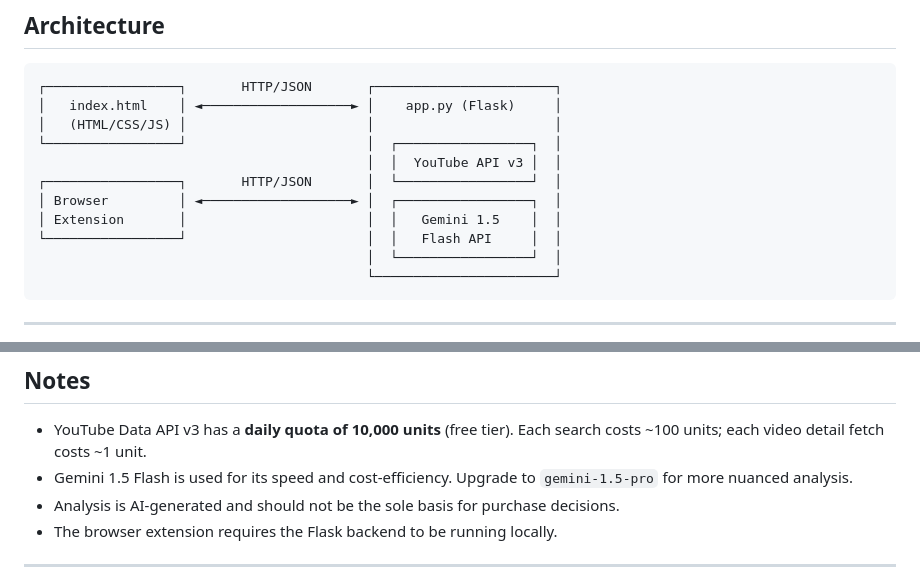
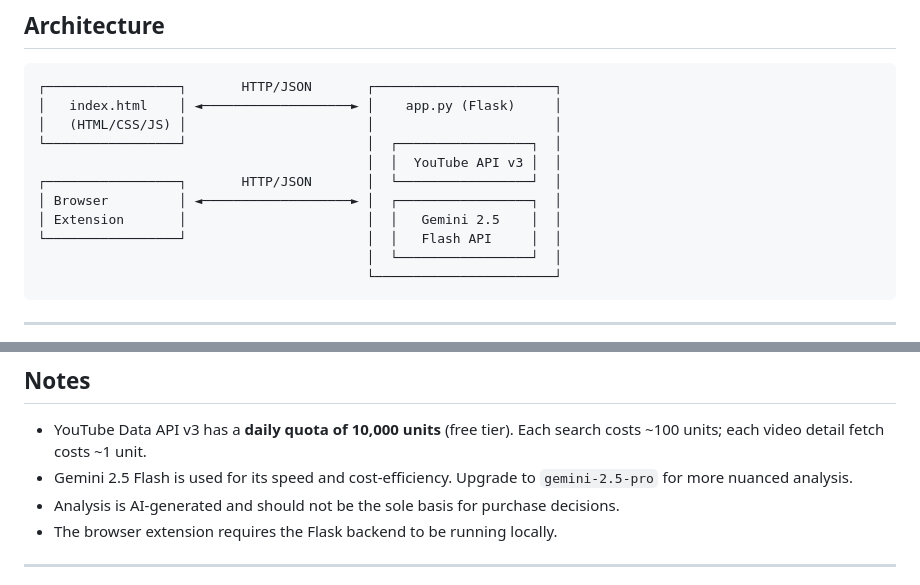
Before and after one commit to anik-tech1/DeInfluencer, a Markdown page: README.md, 2 parts joined by grey strips. Drawn GitHub-style.

Commit message:
Update Gemini version from 1.5 to 2.5 in README

```diff
--- a/README.md
+++ b/README.md
@@ -16,7 +16,7 @@
                                           │  │  YouTube API v3 │  │
 ┌─────────────────┐       HTTP/JSON       │  └─────────────────┘  │
 │ Browser         │ ◄───────────────────► │  ┌─────────────────┐  │
-│ Extension       │                       │  │   Gemini 1.5    │  │
+│ Extension       │                       │  │   Gemini 2.5    │  │
 └─────────────────┘                       │  │   Flash API     │  │
                                           │  └─────────────────┘  │
                                           └───────────────────────┘
@@ -205,8 +205,8 @@ Health check — returns `{"status": "ok"}`.
 
 - YouTube Data API v3 has a **daily quota of 10,000 units** (free tier).
   Each search costs ~100 units; each video detail fetch costs ~1 unit.
-- Gemini 1.5 Flash is used for its speed and cost-efficiency.
-  Upgrade to `gemini-1.5-pro` for more nuanced analysis.
+- Gemini 2.5 Flash is used for its speed and cost-efficiency.
+  Upgrade to `gemini-2.5-pro` for more nuanced analysis.
 - Analysis is AI-generated and should not be the sole basis for purchase decisions.
 - The browser extension requires the Flask backend to be running locally.
 
```
